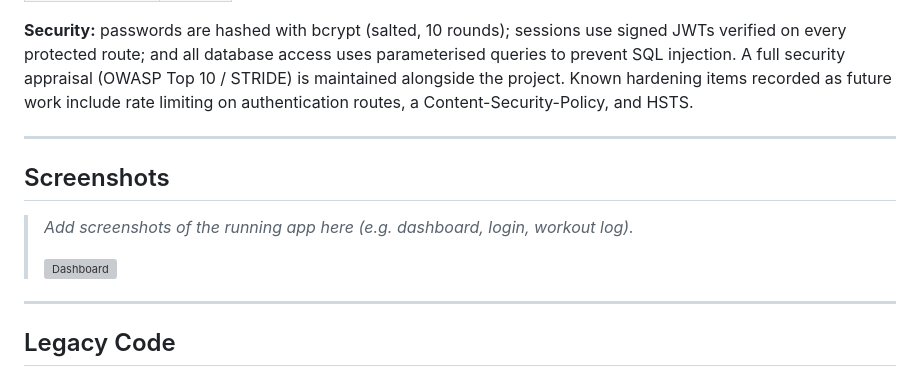
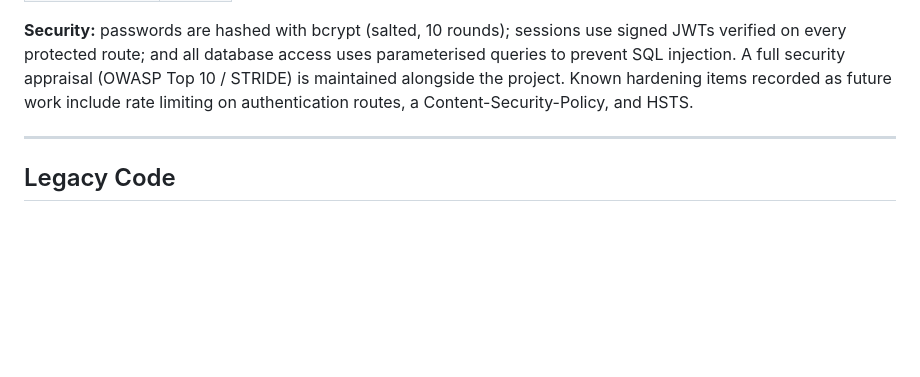
Before and after one commit to MAHaaji/fittrack-project, a Markdown page: README.md, the part around one of its changes. GitHub-like rendering; blank space fills up the shorter version; grey boxes are pictures that could not be loaded.

Commit message:
docs: add comprehensive project README

```diff
--- a/README.md
+++ b/README.md
@@ -530,14 +528,6 @@ A green ✅ check on a pull request means all API tests pass and the branch is s
 
 ---
 
-## Screenshots
-
-> _Add screenshots of the running app here (e.g. dashboard, login, workout log)._
->
-> ![Dashboard](docs/screenshots/dashboard.png)
-
----
-
 ## Legacy Code
 
 The `fittrack-legacy/` directory contains an earlier version of the codebase. It is preserved for reference and comparison but is **not actively maintained or run**. All development happens in `fittrack-api/` and `fittrack-client/`.
```
Also changed, not shown: other parts of README.md (+8 -10 lines).
